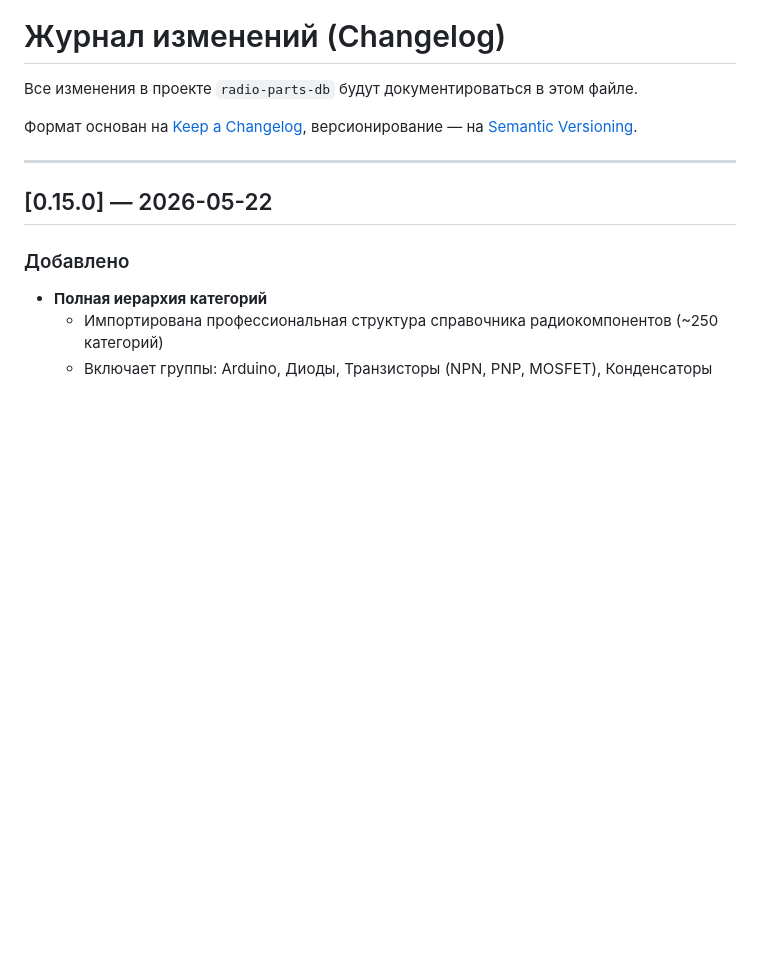
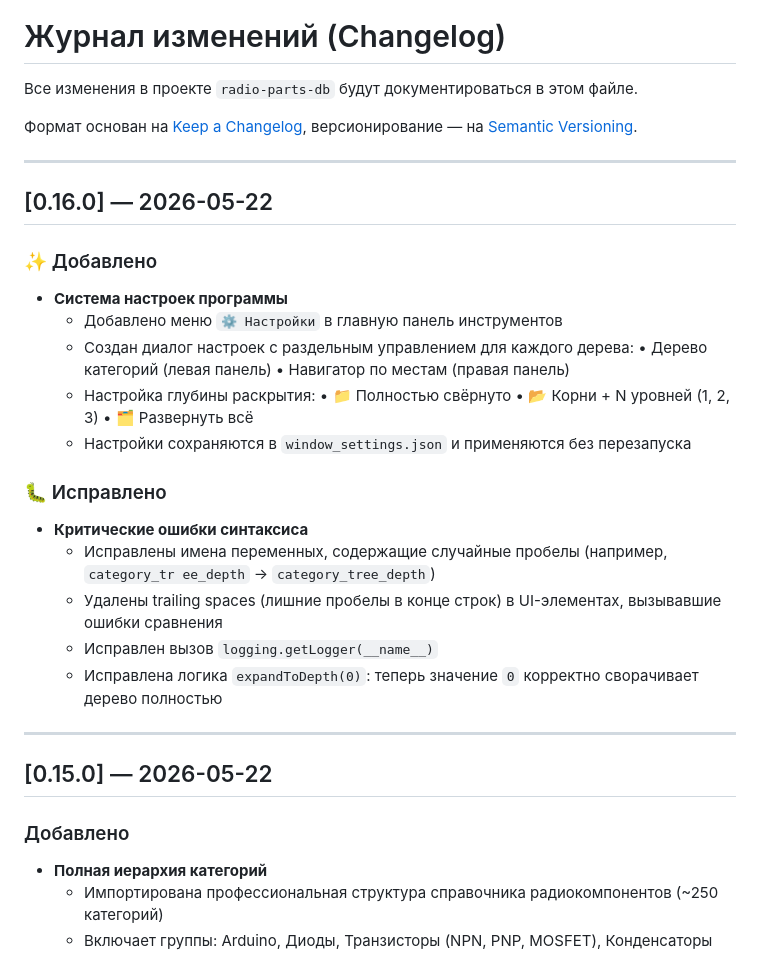
Before and after one commit to Dykus/radio-parts-db, a Markdown page: CHANGELOG.md, the part around the change. Rendered like a GitHub page; blank space fills up the shorter version.

```diff
--- a/CHANGELOG.md
+++ b/CHANGELOG.md
@@ -4,6 +4,29 @@
 
 Формат основан на [Keep a Changelog](https://keepachangelog.com/ru/1.0.0/),
 версионирование — на [Semantic Versioning](https://semver.org/lang/ru/).
+
+---
+
+## [0.16.0] — 2026-05-22
+
+### ✨ Добавлено
+- **Система настроек программы**
+  - Добавлено меню `⚙️ Настройки` в главную панель инструментов
+  - Создан диалог настроек с раздельным управлением для каждого дерева:
+    • Дерево категорий (левая панель)
+    • Навигатор по местам (правая панель)
+  - Настройка глубины раскрытия:
+    • 📁 Полностью свёрнуто
+    • 📂 Корни + N уровней (1, 2, 3)
+    • 🗂 Развернуть всё
+  - Настройки сохраняются в `window_settings.json` и применяются без перезапуска
+
+### 🐛 Исправлено
+- **Критические ошибки синтаксиса**
+  - Исправлены имена переменных, содержащие случайные пробелы (например, `category_tr ee_depth` -> `category_tree_depth`)
+  - Удалены trailing spaces (лишние пробелы в конце строк) в UI-элементах, вызывавшие ошибки сравнения
+  - Исправлен вызов `logging.getLogger(__name__)`
+  - Исправлена логика `expandToDepth(0)`: теперь значение `0` корректно сворачивает дерево полностью
 
 ---
 
```
